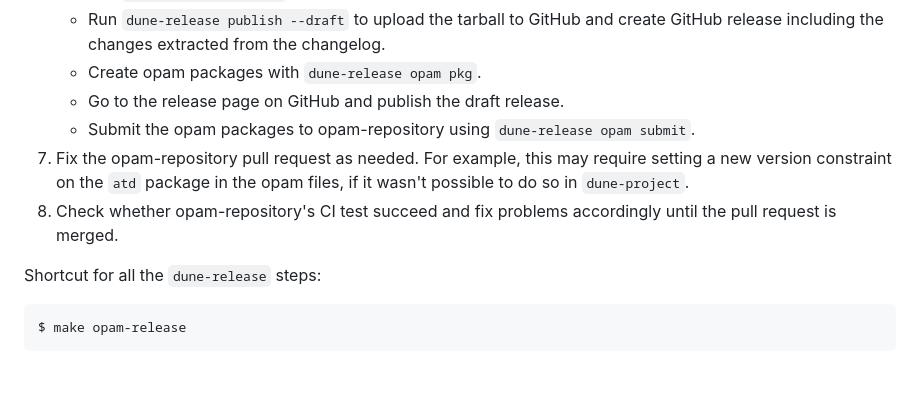
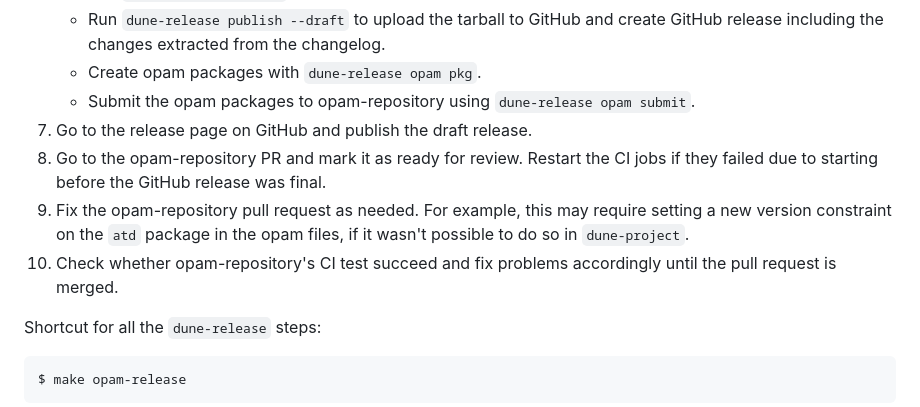
Before and after one commit to semgrep/testo, a Markdown page: CONTRIBUTING.md, the part around the change. GitHub-like rendering; blank space fills up the shorter version.

Commit message:
Update release instructions

````diff
--- a/CONTRIBUTING.md
+++ b/CONTRIBUTING.md
@@ -70,15 +70,18 @@ Note that:
      create GitHub release including the changes extracted from the
      changelog.
    * Create opam packages with `dune-release opam pkg`.
-   * Go to the release page on GitHub and publish the draft release.
    * Submit the opam packages to opam-repository using
      `dune-release opam submit`.
-7. Fix the opam-repository pull request as needed. For example, this
+7. Go to the release page on GitHub and publish the draft release.
+8. Go to the opam-repository PR and mark it as ready for review.
+   Restart the CI jobs if they failed due to starting before the
+   GitHub release was final.
+9. Fix the opam-repository pull request as needed. For example, this
    may require setting a new version constraint on the `atd` package
    in the opam files, if it wasn't possible to do so in
    `dune-project`.
-8. Check whether opam-repository's CI test succeed and fix problems
-   accordingly until the pull request is merged.
+10. Check whether opam-repository's CI test succeed and fix problems
+    accordingly until the pull request is merged.
 
 Shortcut for all the `dune-release` steps:
 ```
````
